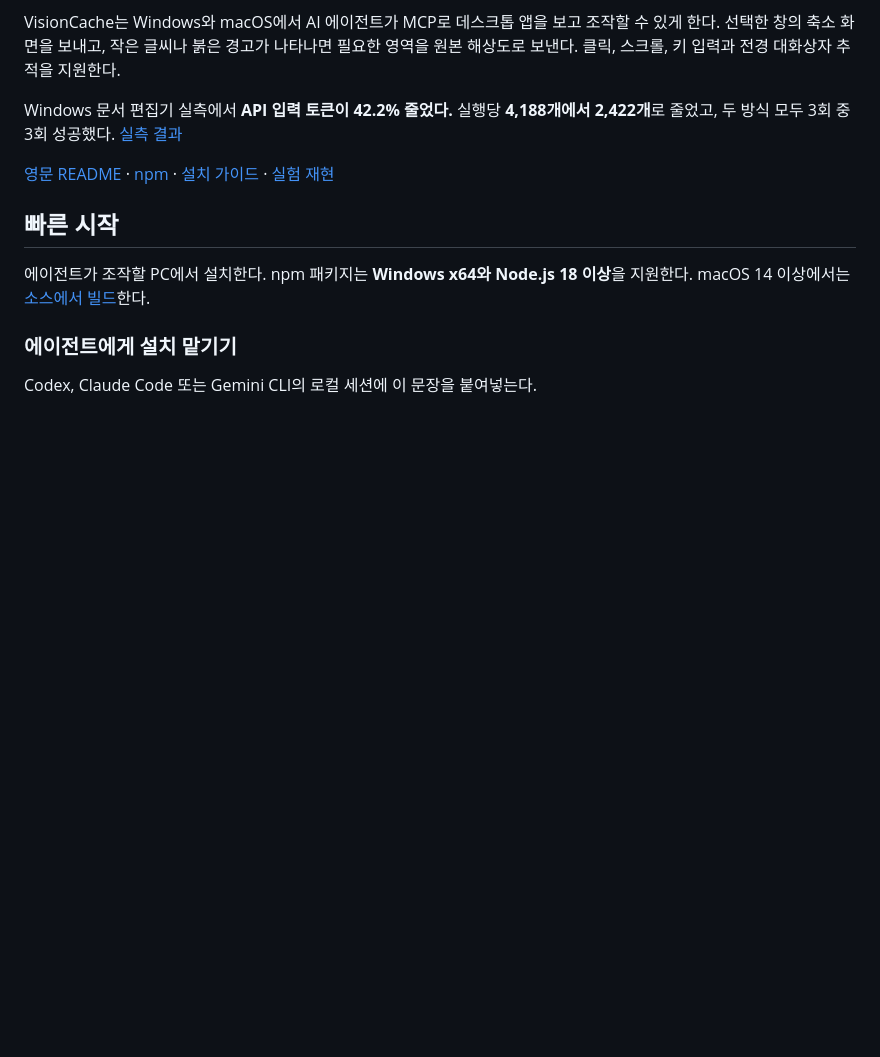
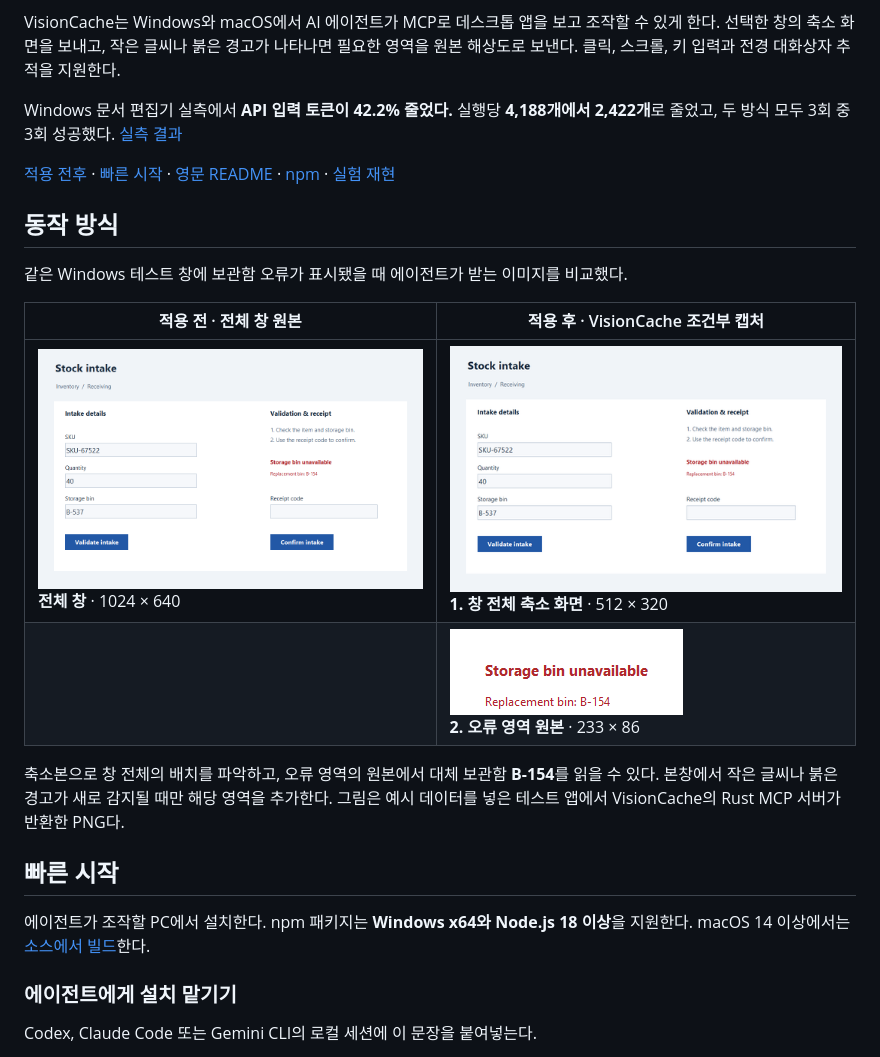
Before and after one commit to HosooJeong/VisionCache, a Markdown page: README.ko.md, the part around the change. Rendered like a GitHub page; pictures changed too: docs/images/capture-adaptive-crop.png (added), docs/images/capture-adaptive-overview.png (added), docs/images/capture-full.png (added); blank space fills up the shorter version.

Commit message:
Show full and adaptive desktop captures in the README

```diff
--- a/README.ko.md
+++ b/README.ko.md
@@ -6,7 +6,18 @@ VisionCache는 Windows와 macOS에서 AI 에이전트가 MCP로 데스크톱 앱
 
 Windows 문서 편집기 실측에서 **API 입력 토큰이 42.2% 줄었다.** 실행당 **4,188개에서 2,422개**로 줄었고, 두 방식 모두 3회 중 3회 성공했다. [실측 결과](#api-사용량-실측)
 
-[영문 README](README.md) · [npm](https://www.npmjs.com/package/visioncache) · [설치 가이드](INSTALL.md) · [실험 재현](benchmarks/README.md)
+[적용 전후](#동작-방식) · [빠른 시작](#빠른-시작) · [영문 README](README.md) · [npm](https://www.npmjs.com/package/visioncache) · [실험 재현](benchmarks/README.md)
+
+## 동작 방식
+
+같은 Windows 테스트 창에 보관함 오류가 표시됐을 때 에이전트가 받는 이미지를 비교했다.
+
+| 적용 전 · 전체 창 원본 | 적용 후 · VisionCache 조건부 캡처 |
+| --- | --- |
+| <img src="docs/images/capture-full.png" alt="오른쪽에 보관함 오류가 표시된 재고 입고 창 전체" width="440"><br>**전체 창** · 1024 × 640 | <img src="docs/images/capture-adaptive-overview.png" alt="입력 폼과 오류 위치를 보여주는 축소 화면" width="440"><br>**1. 창 전체 축소 화면** · 512 × 320 |
+| | <img src="docs/images/capture-adaptive-crop.png" alt="대체 보관함 B-154가 보이는 오류 영역 원본" width="233"><br>**2. 오류 영역 원본** · 233 × 86 |
+
+축소본으로 창 전체의 배치를 파악하고, 오류 영역의 원본에서 대체 보관함 **B-154**를 읽을 수 있다. 본창에서 작은 글씨나 붉은 경고가 새로 감지될 때만 해당 영역을 추가한다. 그림은 예시 데이터를 넣은 테스트 앱에서 VisionCache의 Rust MCP 서버가 반환한 PNG다.
 
 ## 빠른 시작
 
```
Also changed, not shown: README.md (+14 -15 lines).
